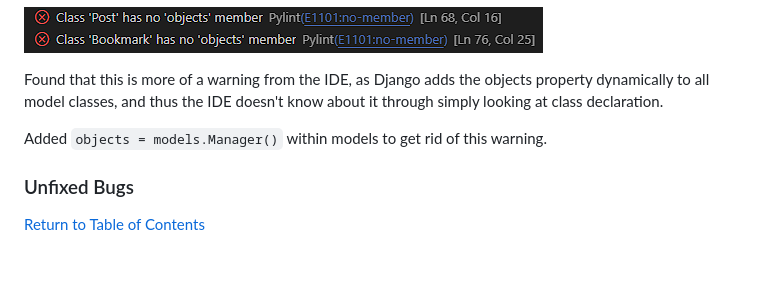
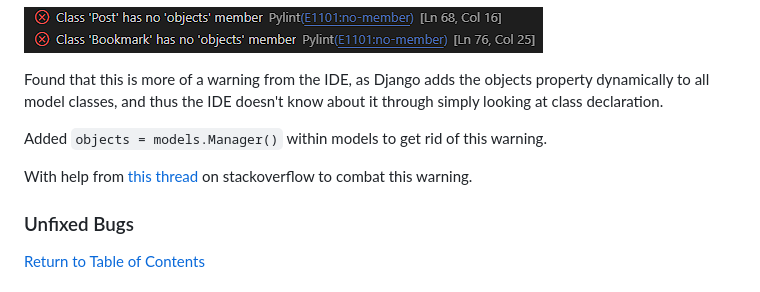
Before and after one commit to RobynSoar/dream-portal, a Markdown page: README.md, the part around the change. Drawn GitHub-style; blank space fills up the shorter version.

Commit message:
"Update fixed bug with resource link"

```diff
--- a/README.md
+++ b/README.md
@@ -212,6 +212,8 @@ Found that this is more of a warning from the IDE, as Django adds the objects pr
 
 Added ``objects = models.Manager()`` within models to get rid of this warning.
 
+With help from [this thread](https://stackoverflow.com/questions/45135263/class-has-no-objects-member) on stackoverflow to combat this warning.
+
 ### Unfixed Bugs
 
 
```
